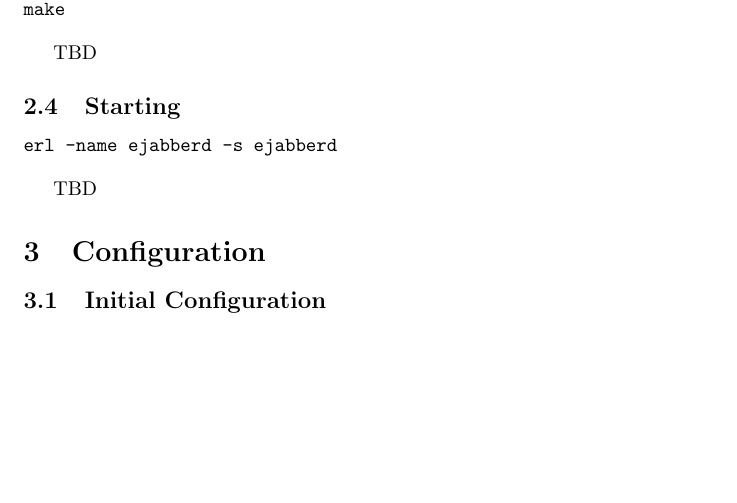
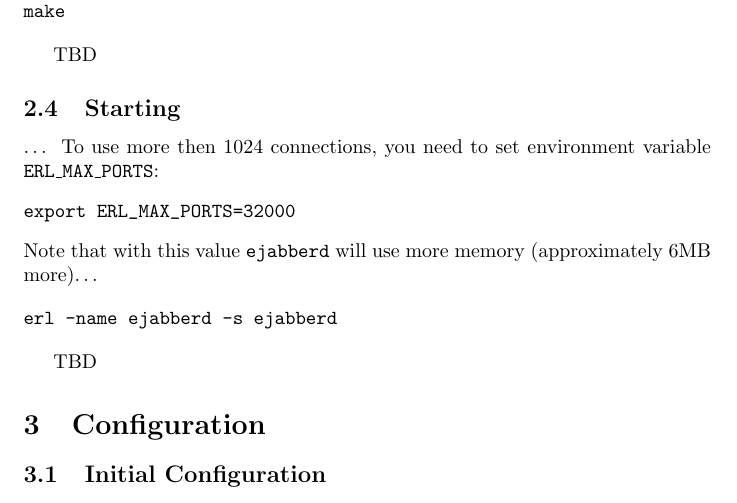
Before and after one commit to processone/ejabberd, a LaTeX document (doc/guide.tex): part of page 4 of 12, cut so that both start at the same text, the shorter picture padded with empty space. Compiled offline with pdfLaTeX; a LaTeX package or settings file that is missing is left out.

Commit message:
*** empty log message ***
SVN Revision: 59

```diff
--- a/doc/guide.tex
+++ b/doc/guide.tex
@@ -127,6 +127,14 @@
 
 \subsection{Starting}
 \label{sec:starting}
+
+\ldots{} To use more then 1024 connections, you need to set environment
+variable \texttt{ERL\_MAX\_PORTS}:
+\begin{verbatim}
+export ERL_MAX_PORTS=32000
+\end{verbatim}
+Note that with this value \ejabberd{} will use more memory (approximately 6MB
+more)\ldots{}
 
 \begin{verbatim}
 erl -name ejabberd -s ejabberd
```
Also changed, not shown: 3 other files.
